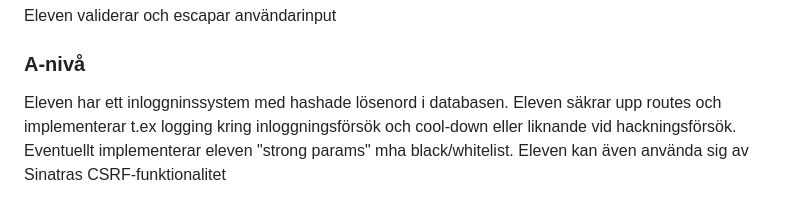
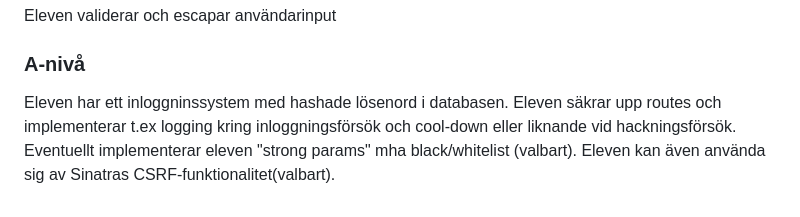
Before and after one commit to yusufmuhumed/wsp_slutprojekt, a Markdown page: Bedömning Webbserver 1.md, the part around the change. Drawn GitHub-style.

```diff
--- a/Bedömning Webbserver 1.md
+++ b/Bedömning Webbserver 1.md
@@ -131,5 +131,5 @@ Eleven validerar och escapar användarinput
 
 ### A-nivå
 
-Eleven har ett inloggninssystem med hashade lösenord i databasen. Eleven säkrar upp routes och implementerar t.ex logging kring inloggningsförsök och cool-down eller liknande vid hackningsförsök. Eventuellt implementerar eleven "strong params" mha black/whitelist.
-Eleven kan även använda sig av Sinatras CSRF-funktionalitet
+Eleven har ett inloggninssystem med hashade lösenord i databasen. Eleven säkrar upp routes och implementerar t.ex logging kring inloggningsförsök och cool-down eller liknande vid hackningsförsök. Eventuellt implementerar eleven "strong params" mha black/whitelist (valbart).
+Eleven kan även använda sig av Sinatras CSRF-funktionalitet(valbart).
```
